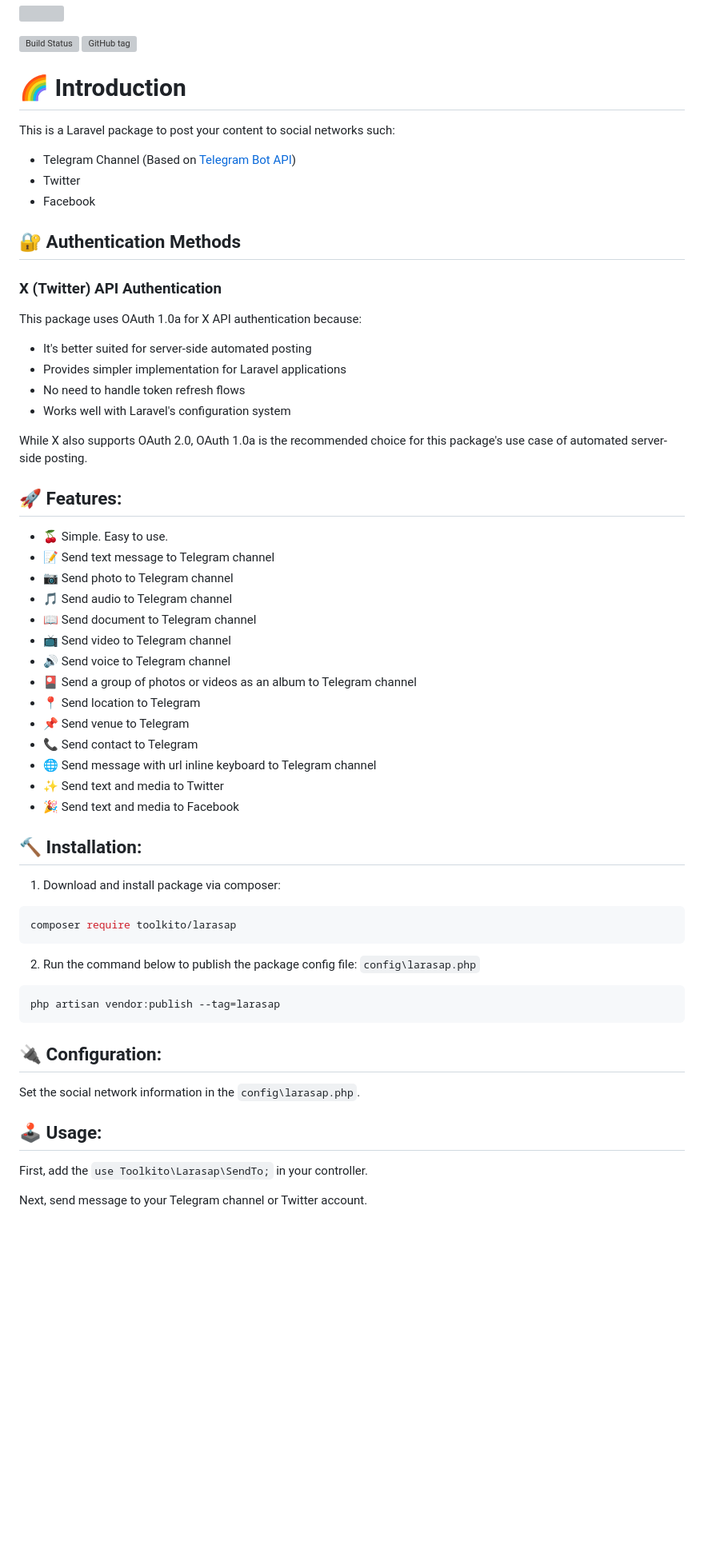
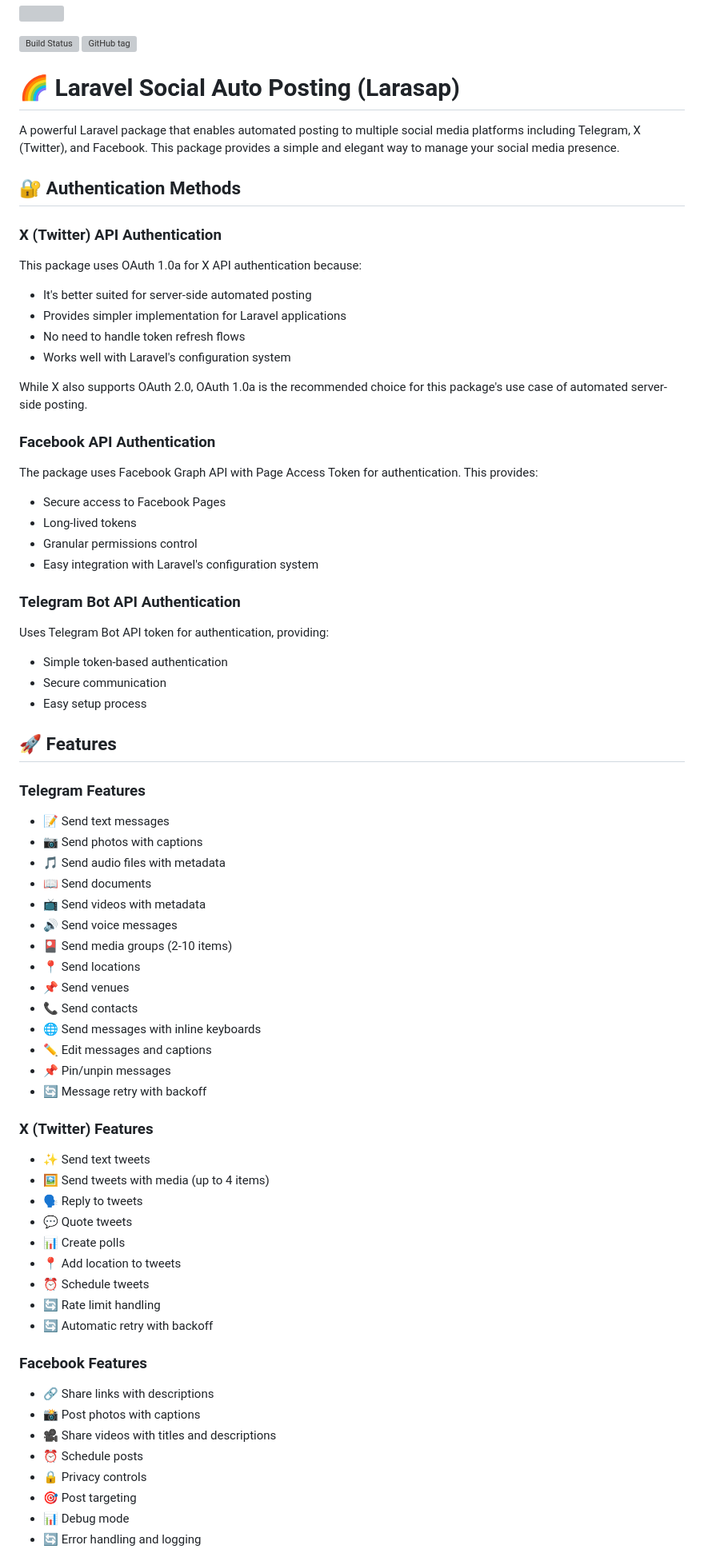
Before and after one commit to alihesari/laravel-social-auto-posting, a Markdown page: README.md, the part around the change printed below. Shown: that part at 80% size. GitHub-like rendering; blank space fills up the shorter version; grey boxes are pictures that could not be loaded.

Commit message:
docs: update README with comprehensive documentation (fixes #43)

````diff
--- a/README.md
+++ b/README.md
@@ -2,13 +2,11 @@
 
 [![Build Status](https://travis-ci.org/toolkito/laravel-social-auto-posting.svg?branch=master)](https://github.com/toolkito/laravel-social-auto-posting) [![GitHub tag](https://img.shields.io/github/tag/bevacqua/awesome-badges.svg)](https://github.com/toolkito/laravel-social-auto-posting)
 
-# 🌈 Introduction
-This is a Laravel package to post your content to social networks such:
- - Telegram Channel (‌Based on [Telegram Bot API](https://core.telegram.org/bots/api))
- - Twitter
- - Facebook
+# 🌈 Laravel Social Auto Posting (Larasap)
 
- ## 🔐 Authentication Methods
+A powerful Laravel package that enables automated posting to multiple social media platforms including Telegram, X (Twitter), and Facebook. This package provides a simple and elegant way to manage your social media presence.
+
+## 🔐 Authentication Methods
 
 ### X (Twitter) API Authentication
 This package uses OAuth 1.0a for X API authentication because:
@@ -19,38 +17,55 @@ This package uses OAuth 1.0a for X API authentication because:
 
 While X also supports OAuth 2.0, OAuth 1.0a is the recommended choice for this package's use case of automated server-side posting.
 
-## 🚀 Features:
- - 🍒 Simple. Easy to use.
- - 📝 Send text message to Telegram channel
- - 📷 Send photo to Telegram channel
- - 🎵 Send audio to Telegram channel
- - 📖 Send document to Telegram channel
- - 📺 Send video to Telegram channel
- - 🔊 Send voice to Telegram channel
- - 🎴 Send a group of photos or videos as an album to Telegram channel
- - 📍 Send location to Telegram
- - 📌 Send venue to Telegram
- - 📞 Send contact to Telegram
- - 🌐 Send message with url inline keyboard to Telegram channel
- - ✨ Send text and media to Twitter
- - 🎉 Send text and media to Facebook
+### Facebook API Authentication
+The package uses Facebook Graph API with Page Access Token for authentication. This provides:
+- Secure access to Facebook Pages
+- Long-lived tokens
+- Granular permissions control
+- Easy integration with Laravel's configuration system
 
- ## 🔨 Installation:
- 1. Download and install package via composer:
+### Telegram Bot API Authentication
+Uses Telegram Bot API token for authentication, providing:
+- Simple token-based authentication
+- Secure communication
+- Easy setup process
 
- ```sh
- composer require toolkito/larasap
- ```
- 2. Run the command below to publish the package config file: `config\larasap.php`
- ```sh
- php artisan vendor:publish --tag=larasap
- ```
+## 🚀 Features
 
- ## 🔌 Configuration:
- Set the social network information in the `config\larasap.php`.
+### Telegram Features
+- 📝 Send text messages
+- 📷 Send photos with captions
+- 🎵 Send audio files with metadata
+- 📖 Send documents
+- 📺 Send videos with metadata
+- 🔊 Send voice messages
+- 🎴 Send media groups (2-10 items)
+- 📍 Send locations
+- 📌 Send venues
+- 📞 Send contacts
+- 🌐 Send messages with inline keyboards
+- ✏️ Edit messages and captions
+- 📌 Pin/unpin messages
+- 🔄 Message retry with backoff
 
- ## 🕹 Usage:
- First, add the `use Toolkito\Larasap\SendTo;` in your controller.
+### X (Twitter) Features
+- ✨ Send text tweets
+- 🖼️ Send tweets with media (up to 4 items)
+- 🗣️ Reply to tweets
+- 💬 Quote tweets
+- 📊 Create polls
+- 📍 Add location to tweets
+- ⏰ Schedule tweets
+- 🔄 Rate limit handling
+- 🔄 Automatic retry with backoff
 
- Next, send message to your Telegram channel or Twitter account.
+### Facebook Features
+- 🔗 Share links with descriptions
+- 📸 Post photos with captions
+- 🎥 Share videos with titles and descriptions
+- ⏰ Schedule posts
+- 🔒 Privacy controls
+- 🎯 Post targeting
+- 📊 Debug mode
+- 🔄 Error handling and logging
 
````
Also changed, not shown: other parts of README.md (+161 -255 lines).
